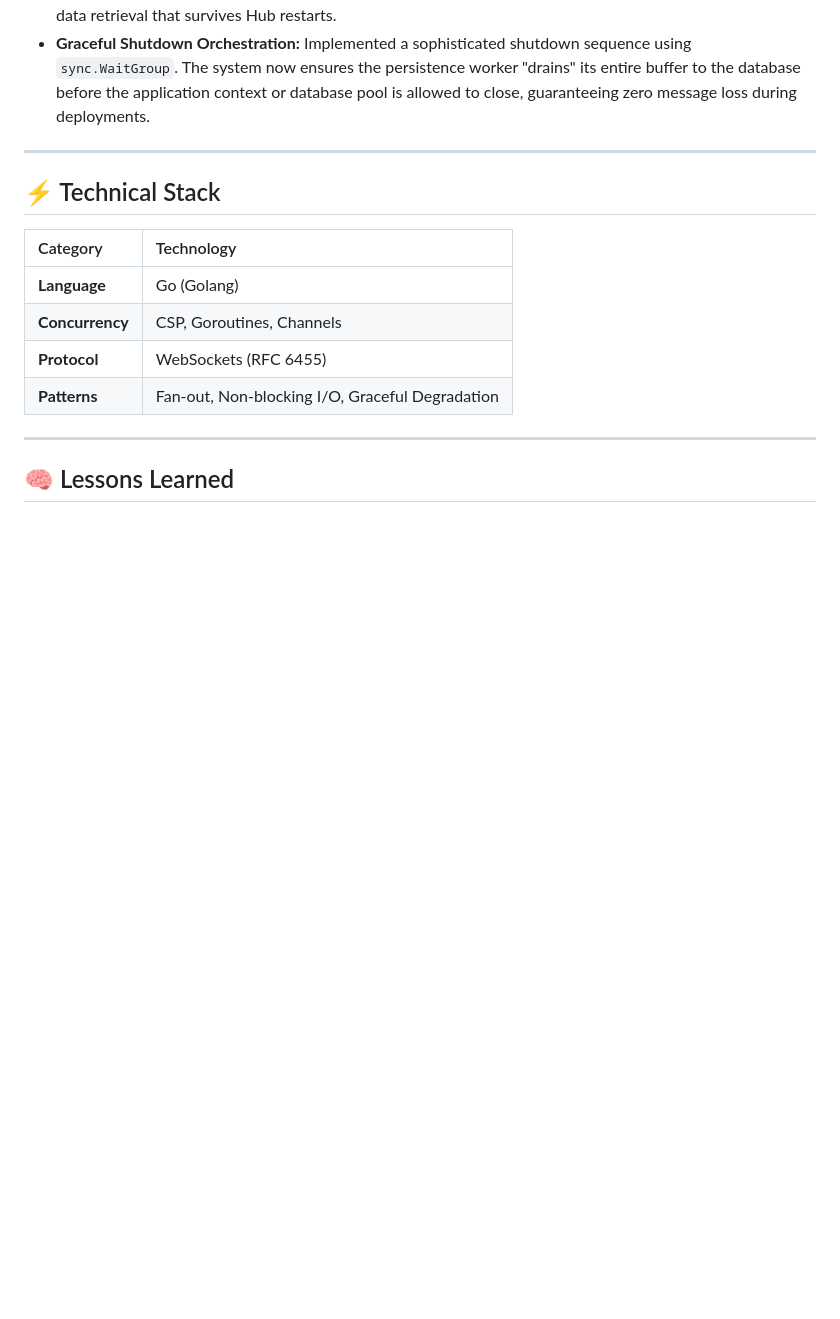
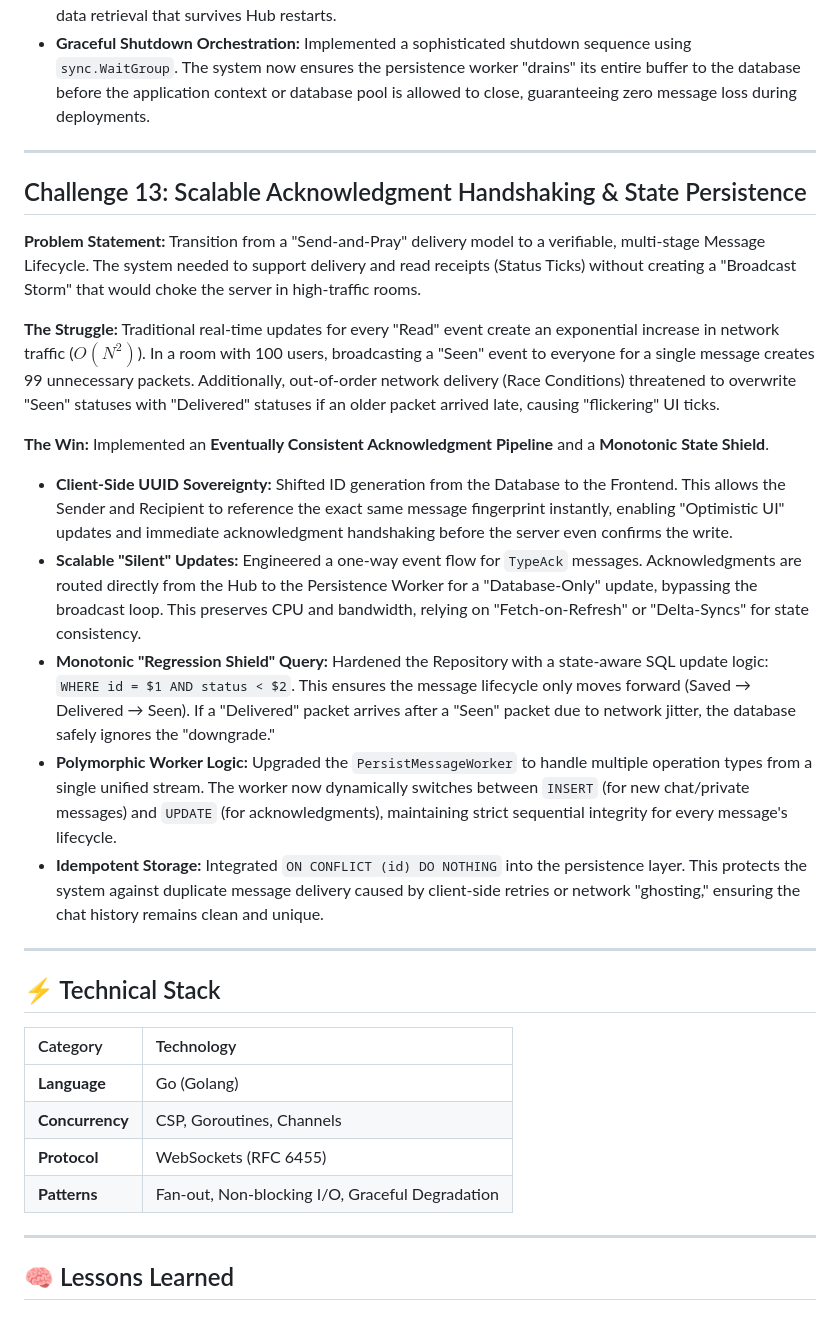
Before and after one commit to shramanb113/Websocket-challenge, a Markdown page: README.md, the part around one of its changes. GitHub-like rendering; blank space fills up the shorter version.

```diff
--- a/README.md
+++ b/README.md
@@ -140,6 +140,22 @@
 
 ---
 
+## Challenge 13: Scalable Acknowledgment Handshaking & State Persistence
+
+**Problem Statement:** Transition from a "Send-and-Pray" delivery model to a verifiable, multi-stage Message Lifecycle. The system needed to support delivery and read receipts (Status Ticks) without creating a "Broadcast Storm" that would choke the server in high-traffic rooms.
+
+**The Struggle:** Traditional real-time updates for every "Read" event create an exponential increase in network traffic ($O(N^2)$). In a room with 100 users, broadcasting a "Seen" event to everyone for a single message creates 99 unnecessary packets. Additionally, out-of-order network delivery (Race Conditions) threatened to overwrite "Seen" statuses with "Delivered" statuses if an older packet arrived late, causing "flickering" UI ticks.
+
+**The Win:** Implemented an **Eventually Consistent Acknowledgment Pipeline** and a **Monotonic State Shield**.
+
+- **Client-Side UUID Sovereignty:** Shifted ID generation from the Database to the Frontend. This allows the Sender and Recipient to reference the exact same message fingerprint instantly, enabling "Optimistic UI" updates and immediate acknowledgment handshaking before the server even confirms the write.
+- **Scalable "Silent" Updates:** Engineered a one-way event flow for `TypeAck` messages. Acknowledgments are routed directly from the Hub to the Persistence Worker for a "Database-Only" update, bypassing the broadcast loop. This preserves CPU and bandwidth, relying on "Fetch-on-Refresh" or "Delta-Syncs" for state consistency.
+- **Monotonic "Regression Shield" Query:** Hardened the Repository with a state-aware SQL update logic: `WHERE id = $1 AND status < $2`. This ensures the message lifecycle only moves forward (Saved → Delivered → Seen). If a "Delivered" packet arrives after a "Seen" packet due to network jitter, the database safely ignores the "downgrade."
+- **Polymorphic Worker Logic:** Upgraded the `PersistMessageWorker` to handle multiple operation types from a single unified stream. The worker now dynamically switches between `INSERT` (for new chat/private messages) and `UPDATE` (for acknowledgments), maintaining strict sequential integrity for every message's lifecycle.
+- **Idempotent Storage:** Integrated `ON CONFLICT (id) DO NOTHING` into the persistence layer. This protects the system against duplicate message delivery caused by client-side retries or network "ghosting," ensuring the chat history remains clean and unique.
+
+---
+
 ## ⚡ Technical Stack
 
 | Category        | Technology                                      |
```
Also changed, not shown: other parts of README.md (+1 -1 lines).
